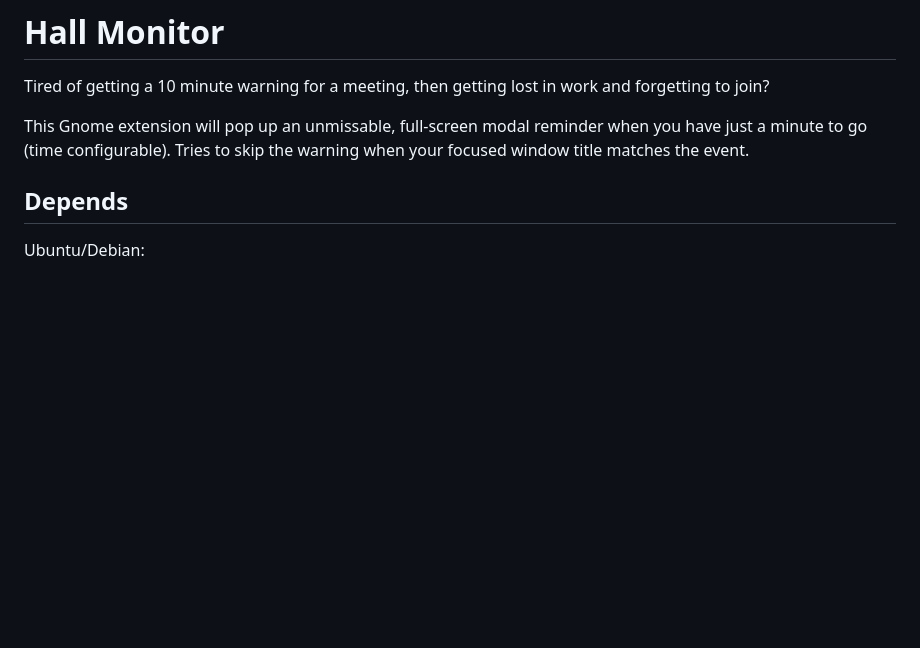
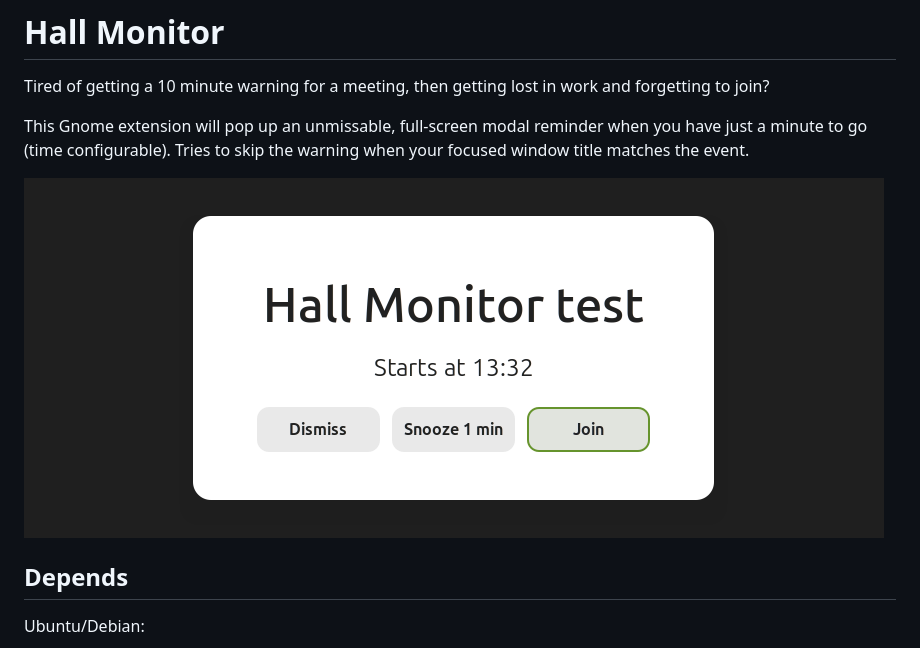
Before and after one commit to karljs/hall-monitor, a Markdown page: README.md, the part around the change. Drawn GitHub-style; pictures changed too: demo.png (added); blank space fills up the shorter version.

Commit message:
icon and screenshot

```diff
--- a/README.md
+++ b/README.md
@@ -6,6 +6,8 @@ work and forgetting to join?
 This Gnome extension will pop up an unmissable, full-screen modal reminder when
 you have just a minute to go (time configurable). Tries to skip the warning when
 your focused window title matches the event.
+
+![Hall Monitor blocking a meeting](demo.png)
 
 ## Depends
 
```
Also changed, not shown: hall-monitor@karlsmeltzer.com/icon.png (added), 2 other files.
